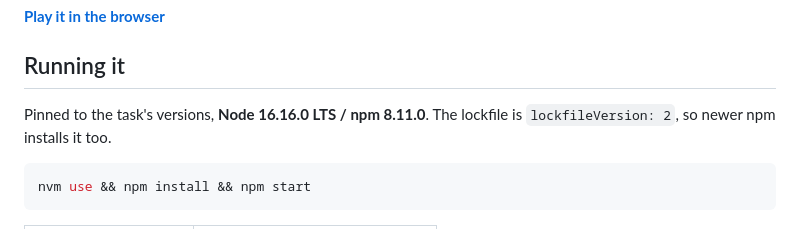
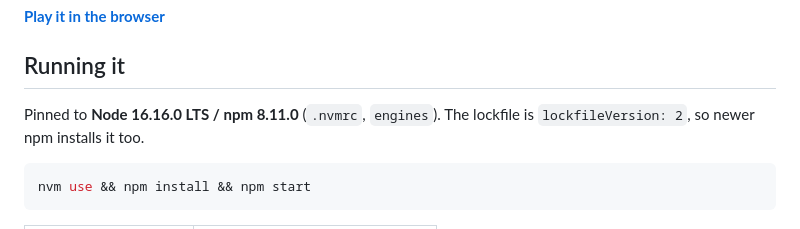
Before and after one commit to amargielewski/Game, a Markdown page: README.md, the part around the change. GitHub-like rendering.

Commit message:
docs: state the pinned Node version on its own

````diff
--- a/README.md
+++ b/README.md
@@ -9,7 +9,7 @@ dodging bugs: every missed food costs a life, and the game ends after ten lives
 
 ## Running it
 
-Pinned to the task's versions, **Node 16.16.0 LTS / npm 8.11.0**. The lockfile is
+Pinned to **Node 16.16.0 LTS / npm 8.11.0** (`.nvmrc`, `engines`). The lockfile is
 `lockfileVersion: 2`, so newer npm installs it too.
 
 ```bash
````
